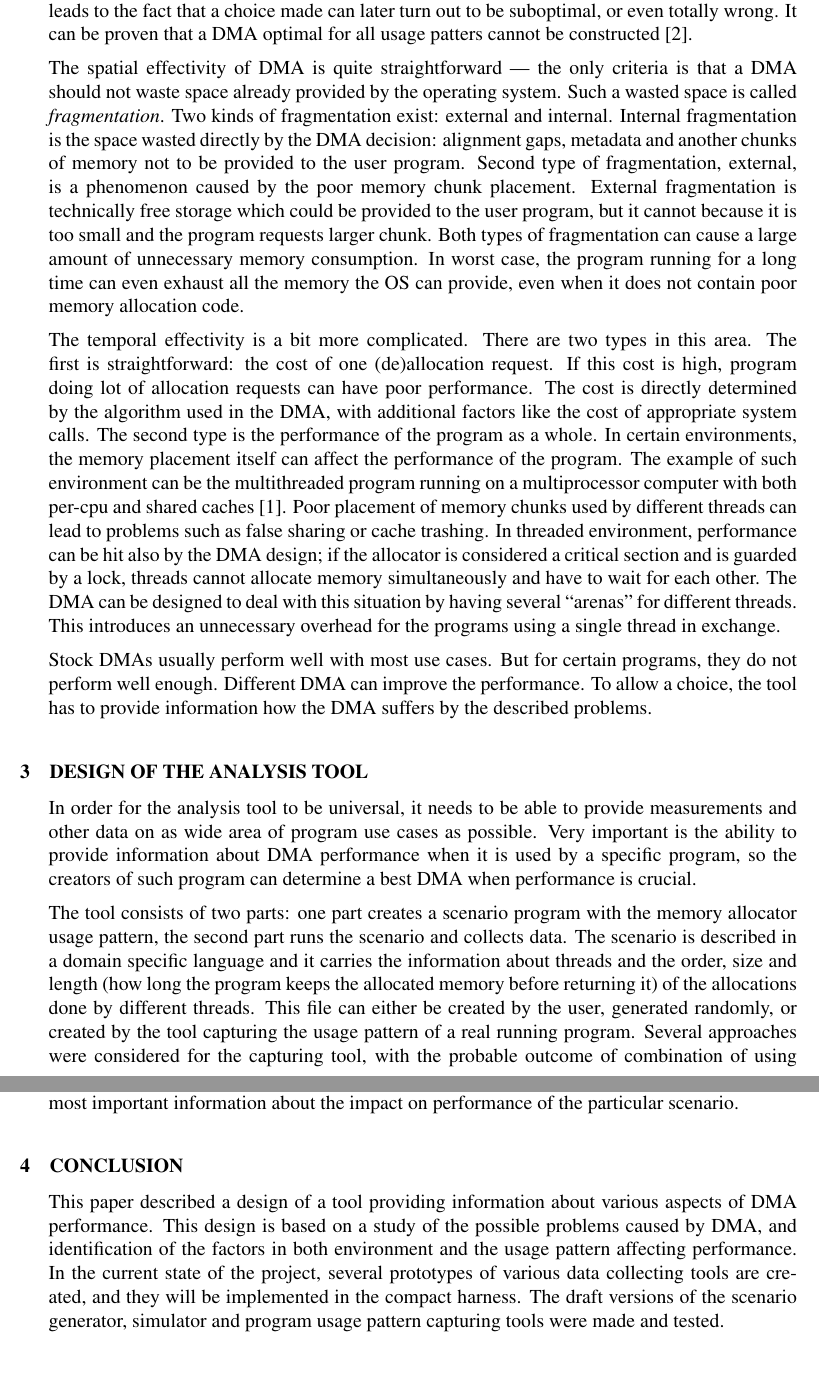
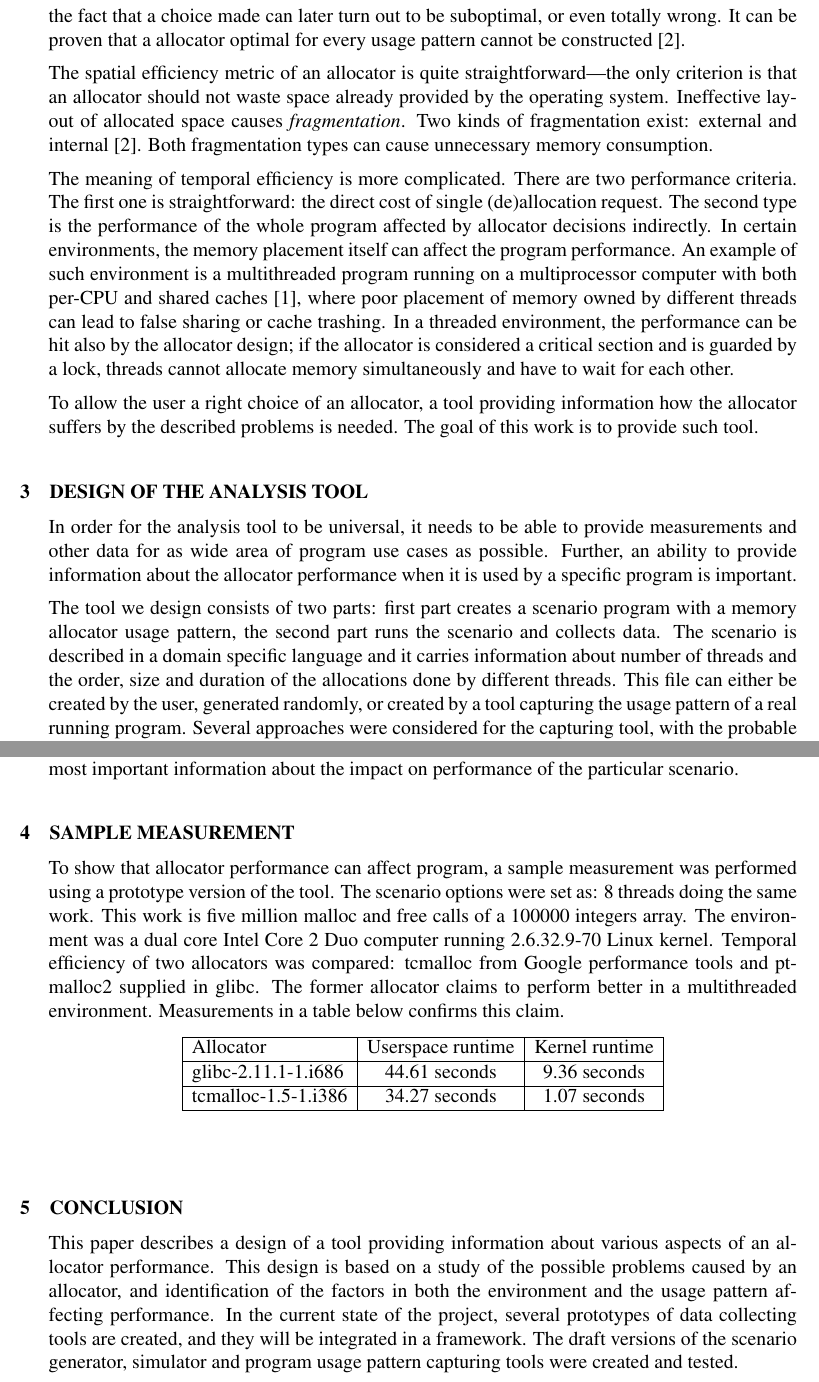
Before and after one commit to petr-muller/osmb, a LaTeX document (EEICT/prispevek.tex): two parts of pages 2 and 3 of 3, joined at a grey line, cut so that both start at the same text. Compiled offline with pdfLaTeX.

Commit message:
fix eeict

```diff
--- a/EEICT/prispevek.tex
+++ b/EEICT/prispevek.tex
@@ -13,7 +13,7 @@
 %--------------------------------------------------------------------------------
 
 
-\title{A~TOOL FOR ANALYSIS OF DYNAMIC MEMORY ALLOCATORS}
+\title{A~TOOL FOR ANALYSING DYNAMIC MEMORY ALLOCATORS}
 \author{Petr Muller}
 \programme{Master Degree Programme (2), FIT BUT}
 \emails{xmulle13@stud.fit.vutbr.cz}
@@ -41,15 +41,15 @@ To be able to decide about using specific DMA, some amount of information about
 
-The introduction mentioned two DMA performance areas: spatial and temporal effectivity. Both of these criteria are affected by the method and algorithm which the DMA uses to provide memory chunks to the programs. DMA usually requests large areas of memory from the operating system. In Linux, this memory is virtual, so the space appears continuous to both the allocator and the user program, even when it is not continuous physically~\cite{drepper}. DMA operates on this continuous space, providing smaller parts of it to the user program. The dynamic allocation of storage is an online algorithm, which means the DMA must respond to the request immediatelly without knowledge about the future requests, and it cannot change its decision later. This leads to the fact that a choice made can later turn out to be suboptimal, or even totally wrong. It can be proven that a DMA optimal for all usage patters cannot be constructed~\cite{dsa}.
+The introduction mentioned two allocator performance aspects: spatial and temporal efficiency. Both of these criteria are affected by the algorithm which the allocator uses. Allocator usually requests large areas of memory from the operating system. An allocator operates on this continuous space, providing smaller parts of it to the user program. The dynamic allocation of storage is an online algorithm, which means the allocator must respond to the request immediatelly without knowledge about future requests, and it cannot change its decision later. This leads to the fact that a choice made can later turn out to be suboptimal, or even totally wrong. It can be proven that a allocator optimal for every usage pattern cannot be constructed~\cite{dsa}.
 
-The spatial effectivity of DMA is quite straightforward --- the only criteria is that a DMA should not waste space already provided by the operating system. Such a wasted space is called {\em fragmentation}. Two kinds of fragmentation exist: external and internal. Internal fragmentation is the space wasted directly by the DMA decision: alignment gaps, metadata and another chunks of memory not to be provided to the user program. Second type of fragmentation, external, is a phenomenon caused by the poor memory chunk placement. External fragmentation is technically free storage which could be provided to the user program, but it cannot because it is too small and the program requests larger chunk. Both types of fragmentation can cause a large amount of unnecessary memory consumption. In worst case, the program running for a long time can even exhaust all the memory the OS can provide, even when it does not contain poor memory allocation code.
+The spatial efficiency metric of an allocator is quite straightforward---the only criterion is that an allocator should not waste space already provided by the operating system. Ineffective layout of allocated space causes {\em fragmentation}. Two kinds of fragmentation exist: external and internal~\cite{dsa}. Both fragmentation types can cause unnecessary memory consumption.
 
-The temporal effectivity is a bit more complicated. There are two types in this area. The first is straightforward: the cost of one (de)allocation request. If this cost is high, program doing lot of allocation requests can have poor performance. The cost is directly determined by the algorithm used in the DMA, with additional factors like the cost of appropriate system calls. The second type is the performance of the program as a whole. In certain environments, the memory placement itself can affect the performance of the program. The example of such environment can be the multithreaded program running on a multiprocessor computer with both per-cpu and shared caches~\cite{drepper}. Poor placement of memory chunks used by different threads can lead to problems such as false sharing or cache trashing. In threaded environment, performance can be hit also by the DMA design; if the allocator is considered a critical section and is guarded by a lock, threads cannot allocate memory simultaneously and have to wait for each other. The DMA can be designed to deal with this situation by having several "arenas" for different threads. This introduces an unnecessary overhead for the programs using a single thread in exchange.
+The meaning of temporal efficiency is  more complicated. There are two performance criteria. The first one is straightforward: the direct cost of single (de)allocation request. The second type is the performance of the whole program affected by allocator decisions indirectly. In certain environments, the memory placement itself can affect the program performance. An example of such environment is a multithreaded program running on a multiprocessor computer with both per-CPU and shared caches~\cite{drepper}, where poor placement of memory owned by different threads can lead to false sharing or cache trashing. In a threaded environment, the performance can be hit also by the allocator design; if the allocator is considered a critical section and is guarded by a lock, threads cannot allocate memory simultaneously and have to wait for each other.
 
-Stock DMAs usually perform well with most use cases. But for certain programs, they do not perform well enough. Different DMA can improve the performance. To allow a choice, the tool has to provide information how the DMA suffers by the described problems.
+To allow the user a right choice of an allocator, a tool providing information how the allocator suffers by the described problems is needed. The goal of this work is to provide such tool.
 
 \section{Design of the analysis tool}
 
-In order for the analysis tool to be universal, it needs to be able to provide measurements and other data on as wide area of program use cases as possible. Very important is the ability to provide information about DMA performance when it is used by a specific program, so the creators of such program can determine a best DMA when performance is crucial.
+In order for the analysis tool to be universal, it needs to be able to provide measurements and other data for as wide area of program use cases as possible. Further, an ability to provide information about the allocator performance when it is used by a specific program is important.
 
-The tool consists of two parts: one part creates a scenario program with the memory allocator usage pattern, the second part runs the scenario and collects data. The scenario is described in a domain specific language and it carries the information about threads and the order, size and length (how long the program keeps the allocated memory before returning it) of the allocations done by different threads. This file can either be created by the user, generated randomly, or created by the tool capturing the usage pattern of a real running program. Several approaches were considered for the capturing tool, with the probable outcome of combination of using LD\_LIBRARY\_PATH~\cite{cman} with fake malloc implementation and of capturing malloc and free calls with external tool such as ltrace or Systemtap. These approaches have their advantages and disadvantages, which are not discussed here due to the space constraints.
+The tool we design consists of two parts: first part creates a scenario program with a memory allocator usage pattern, the second part runs the scenario and collects data. The scenario is described in a domain specific language and it carries information about number of threads and the order, size and duration of the allocations done by different threads. This file can either be created by the user, generated randomly, or created by a tool capturing the usage pattern of a real running program. Several approaches were considered for the capturing tool, with the probable outcome of combinating a use of LD\_PRELOAD~\cite{cman} with a fake malloc implementation with capturing malloc and free calls by an external tool such as ltrace or Systemtap.
 
@@ -59,6 +59,20 @@ The scenario binary is run multiple times, enough to provide sufficient amount o
 
-After the run, the collected data will be analysed and statistical output provided to the user. For certain metrics, a visual information can be also provided, such as graphs showing various metrics projected to runtime. Another useful output is the visualization of the process' address space, showing free memory and memory owned by different threads. This can be extended with a "player" showing this visualization in time. For all metrics, the tool will provide the most important information about the impact on performance of the particular scenario.
+After the run, the data will be analysed and a statistical output provided to the user. Visual information can also be provided, such as visualization of the address space, showing the memory layout. This can be extended to a "player" showing an animation. The tool will provide the most important information about the impact on performance of the particular scenario.
 
+\section{Sample measurement}
+
+To show that allocator performance can affect program, a sample measurement was performed using a prototype version of the tool. The scenario options were set as: 8 threads doing the same work. This work is five million malloc and free calls of a 100000 integers array. The environment was a dual core Intel Core 2 Duo computer running 2.6.32.9-70 Linux kernel. Temporal efficiency of two allocators was compared: tcmalloc from Google performance tools and ptmalloc2 supplied in glibc. The former allocator claims to perform better in a multithreaded environment. Measurements in a table below confirms this claim.
+\begin{table}[h]
+\begin{center}
+\begin{tabular}{|l|c|c|}
+\hline Allocator & Userspace runtime & Kernel runtime \\
+\hline glibc-2.11.1-1.i686 & 44.61 seconds & 9.36 seconds \\
+\hline tcmalloc-1.5-1.i386 & 34.27 seconds & 1.07 seconds \\
+\hline
+\end{tabular}
+\end{center}
+\label{table1}
+\end{table}
 \section{Conclusion}
+This paper describes a design of a tool providing information about various aspects of an allocator performance. This design is based on a study of the possible problems caused by an allocator, and identification of the factors in both the environment and the usage pattern affecting performance. In the current state of the project, several prototypes of data collecting tools are created, and they will be integrated in a framework. The draft versions of the scenario generator, simulator and program usage pattern capturing tools were created and tested.
 
-This paper described a design of a tool providing information about various aspects of DMA performance. This design is based on a study of the possible problems caused by DMA, and identification of the factors in both environment and the usage pattern affecting performance. In the current state of the project, several prototypes of various data collecting tools are created, and they will be implemented in the compact harness. The draft versions of the scenario generator, simulator and program usage pattern capturing tools were made and tested.
```
Also changed, not shown: EEICT/prispevek.tex (19 more changed lines).
